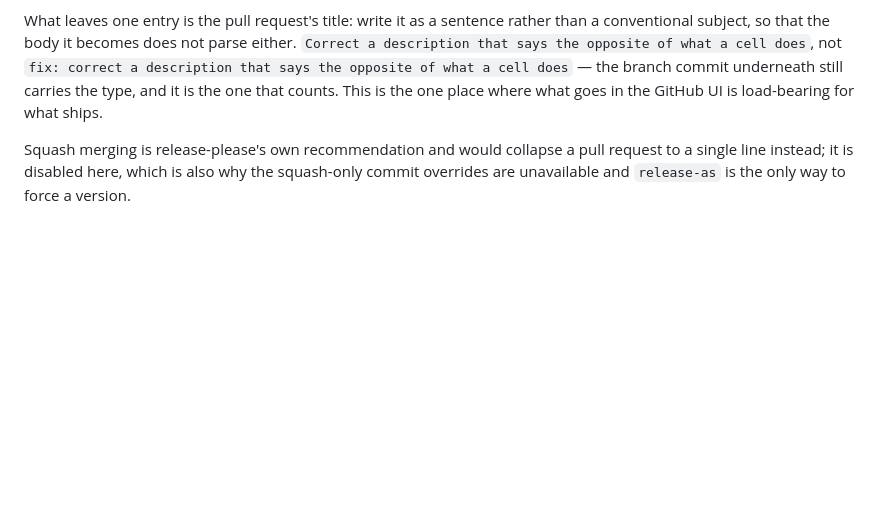
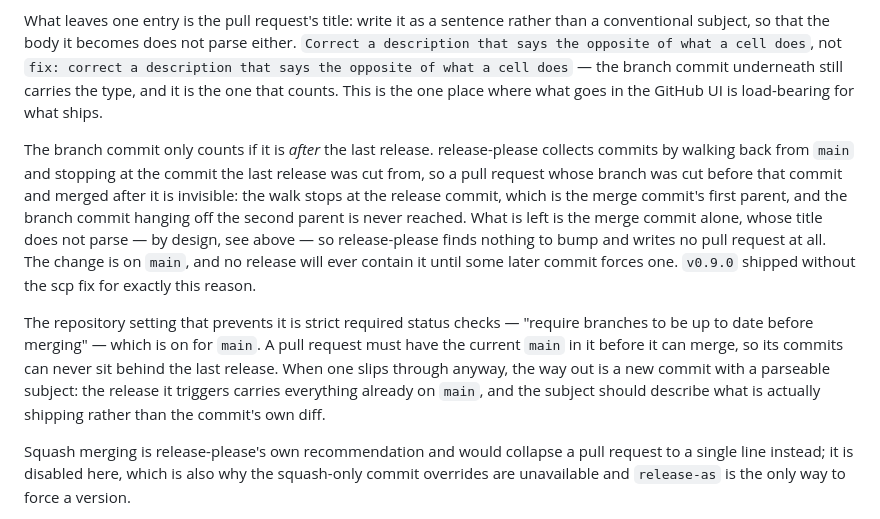
Before and after one commit to balakin/solitary, a Markdown page: CLAUDE.md, the part around the change. Rendered like a GitHub page; blank space fills up the shorter version.

Commit message:
fix: copy a build context the same way on every scp
The change itself is already on main, in d5be3c1, and no release will
ever contain it on its own. Its branch was cut before the 0.9.0 release
commit and merged after it, so release-please's walk back from main
stopped at the release commit — the merge commit's first parent — and
never reached the branch commit hanging off the second. All it had left
was the merge commit, whose title does not parse by design, so it found
nothing to bump and wrote no release pull request:

  commit could not be parsed: d5be3c1 Merge pull request #54 ...
  Considering: 0 commits
  No commits for path: ., skipping

So this commit is what carries the fix into a release, and its subject
says what that release contains rather than what its own diff does.

CLAUDE.md now describes the trap. What prevents it is a repository
setting rather than anything in the tree: required status checks on main
are strict now, so a pull request has to have the current main in it
before it can merge and its commits can never sit behind the last
release again.

```diff
--- a/CLAUDE.md
+++ b/CLAUDE.md
@@ -136,6 +136,22 @@ opposite of what a cell does`, not `fix: correct a description that says the opp
 does` — the branch commit underneath still carries the type, and it is the one that counts. This is
 the one place where what goes in the GitHub UI is load-bearing for what ships.
 
+The branch commit only counts if it is *after* the last release. release-please collects commits by
+walking back from `main` and stopping at the commit the last release was cut from, so a pull request
+whose branch was cut before that commit and merged after it is invisible: the walk stops at the
+release commit, which is the merge commit's first parent, and the branch commit hanging off the
+second parent is never reached. What is left is the merge commit alone, whose title does not parse —
+by design, see above — so release-please finds nothing to bump and writes no pull request at all.
+The change is on `main`, and no release will ever contain it until some later commit forces one.
+`v0.9.0` shipped without the scp fix for exactly this reason.
+
+The repository setting that prevents it is strict required status checks — "require branches to be
+up to date before merging" — which is on for `main`. A pull request must have the current `main` in
+it before it can merge, so its commits can never sit behind the last release. When one slips through
+anyway, the way out is a new commit with a parseable subject: the release it triggers carries
+everything already on `main`, and the subject should describe what is actually shipping rather than
+the commit's own diff.
+
 Squash merging is release-please's own recommendation and would collapse a pull request to a single
 line instead; it is disabled here, which is also why the squash-only commit overrides are
 unavailable and `release-as` is the only way to force a version.
```
